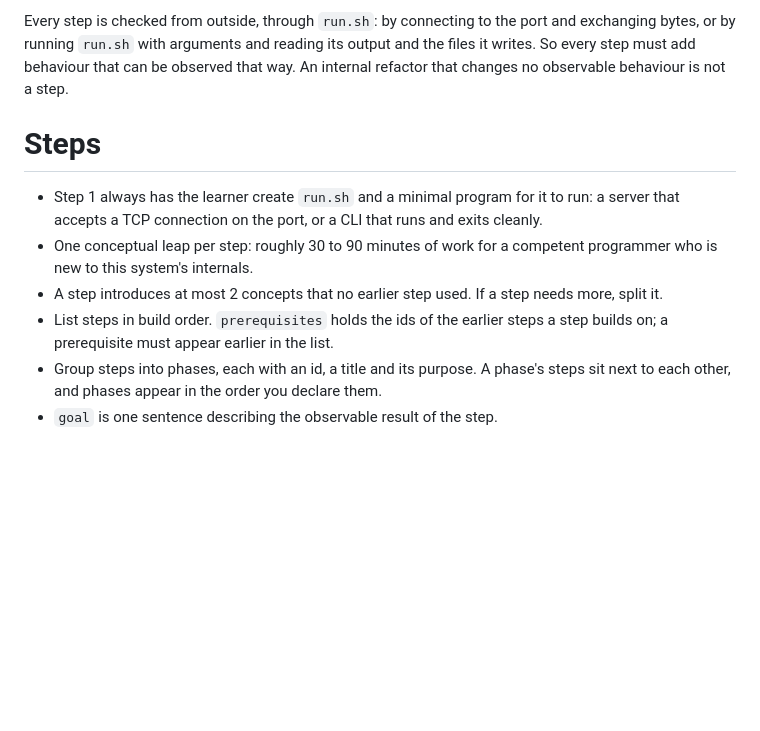
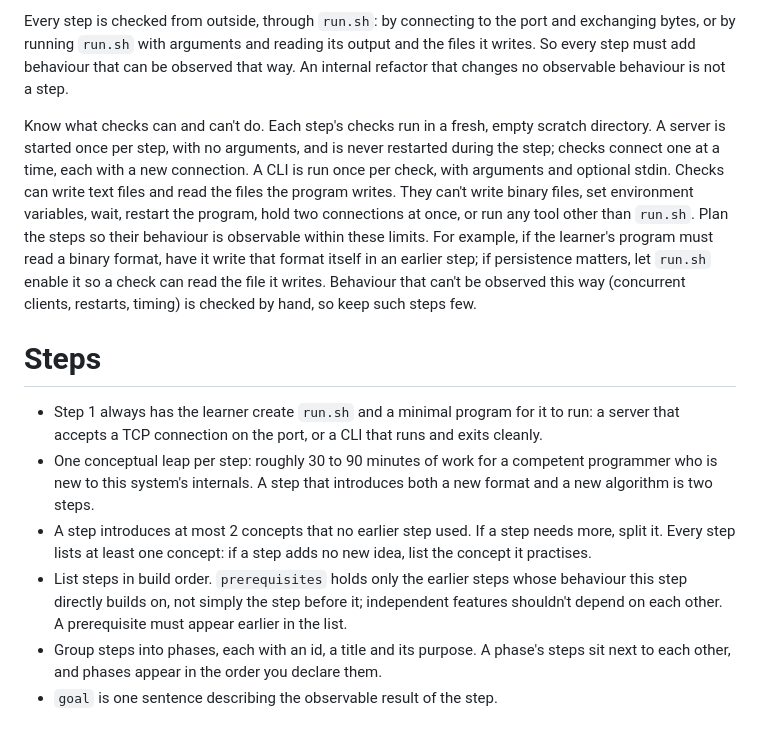
Before and after one commit to 0x1DKFA/tattva, a Markdown page: prompts/design.md, the part around the change. Rendered like a GitHub page; blank space fills up the shorter version.

Commit message:
fix: teach the prompts what checks can do and how to format hints

```diff
--- a/prompts/design.md
+++ b/prompts/design.md
@@ -21,12 +21,14 @@ The learner's program always starts through an executable `run.sh` at the root o
 
 Every step is checked from outside, through `run.sh`: by connecting to the port and exchanging bytes, or by running `run.sh` with arguments and reading its output and the files it writes. So every step must add behaviour that can be observed that way. An internal refactor that changes no observable behaviour is not a step.
 
+Know what checks can and can't do. Each step's checks run in a fresh, empty scratch directory. A server is started once per step, with no arguments, and is never restarted during the step; checks connect one at a time, each with a new connection. A CLI is run once per check, with arguments and optional stdin. Checks can write text files and read the files the program writes. They can't write binary files, set environment variables, wait, restart the program, hold two connections at once, or run any tool other than `run.sh`. Plan the steps so their behaviour is observable within these limits. For example, if the learner's program must read a binary format, have it write that format itself in an earlier step; if persistence matters, let `run.sh` enable it so a check can read the file it writes. Behaviour that can't be observed this way (concurrent clients, restarts, timing) is checked by hand, so keep such steps few.
+
 # Steps
 
 - Step 1 always has the learner create `run.sh` and a minimal program for it to run: a server that accepts a TCP connection on the port, or a CLI that runs and exits cleanly.
-- One conceptual leap per step: roughly 30 to 90 minutes of work for a competent programmer who is new to this system's internals.
-- A step introduces at most 2 concepts that no earlier step used. If a step needs more, split it.
-- List steps in build order. `prerequisites` holds the ids of the earlier steps a step builds on; a prerequisite must appear earlier in the list.
+- One conceptual leap per step: roughly 30 to 90 minutes of work for a competent programmer who is new to this system's internals. A step that introduces both a new format and a new algorithm is two steps.
+- A step introduces at most 2 concepts that no earlier step used. If a step needs more, split it. Every step lists at least one concept: if a step adds no new idea, list the concept it practises.
+- List steps in build order. `prerequisites` holds only the earlier steps whose behaviour this step directly builds on, not simply the step before it; independent features shouldn't depend on each other. A prerequisite must appear earlier in the list.
 - Group steps into phases, each with an id, a title and its purpose. A phase's steps sit next to each other, and phases appear in the order you declare them.
 - `goal` is one sentence describing the observable result of the step.
 
```
Also changed, not shown: prompts/expand.md (+5 -2 lines).
